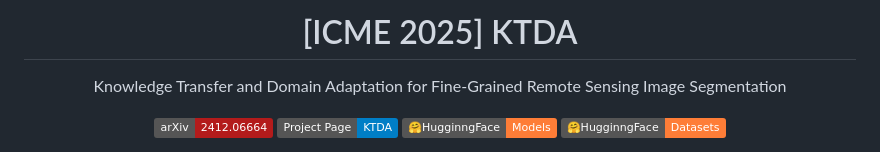
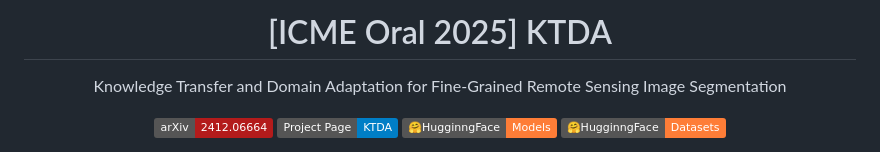
Before and after one commit to XavierJiezou/KTDA, a Markdown page: README.md, the part around the change. Drawn GitHub-style; badges without logos.

```diff
--- a/README.md
+++ b/README.md
@@ -1,6 +1,6 @@
 <div align="center">
 
-# [ICME 2025] KTDA
+# [ICME Oral 2025] KTDA
 
 Knowledge Transfer and Domain Adaptation for Fine-Grained Remote Sensing Image Segmentation
 
```
